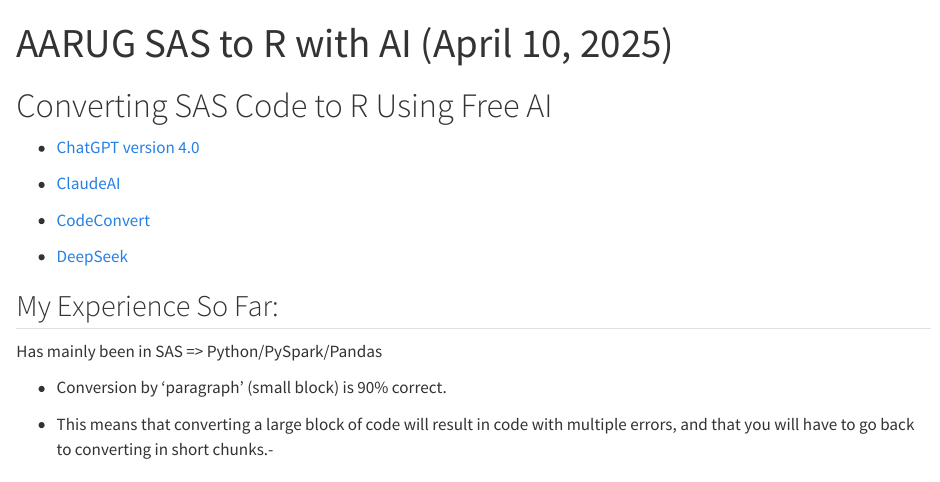
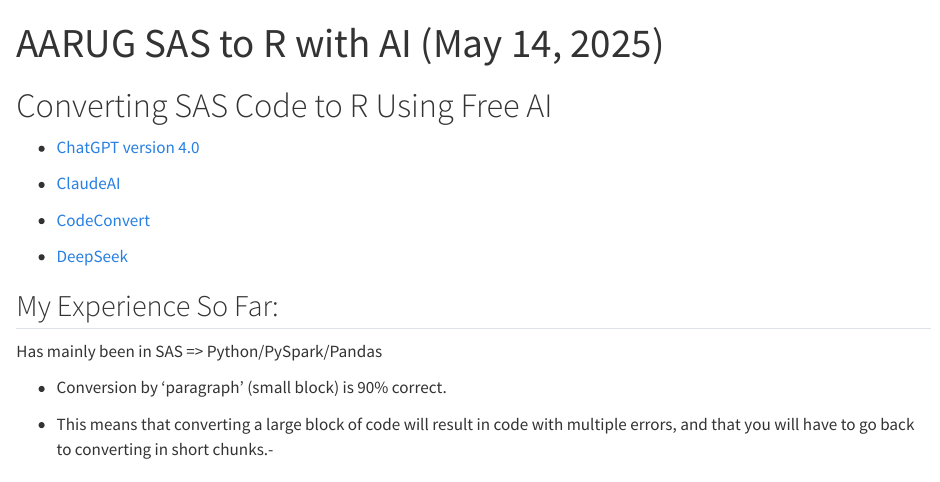
Before and after one commit to BarryDeCicco/AARUG_SAS_R_AI_2025_04_10, a Quarto document (AARUG SAS to R with AI April 10, 2025.qmd): the page in a window 1100 px wide, from its top. Rendered offline with R 4.5, knitr and Pandoc in place of Quarto, with nearby package versions; long lines of code are wrapped.

Commit message:
Changed date, corrected format in line.

```diff
--- a/AARUG SAS to R with AI April 10, 2025.qmd
+++ b/AARUG SAS to R with AI April 10, 2025.qmd
@@ -1,5 +1,5 @@
 ---
-title: "AARUG SAS to R with AI (April 10,  2025)"
+title: "AARUG SAS to R with AI (May 14,  2025)"
 format: html
 editor: visual
 ---
```
Also changed, not shown: AARUG SAS to R with AI April 10, 2025.qmd (2 more changed lines).
